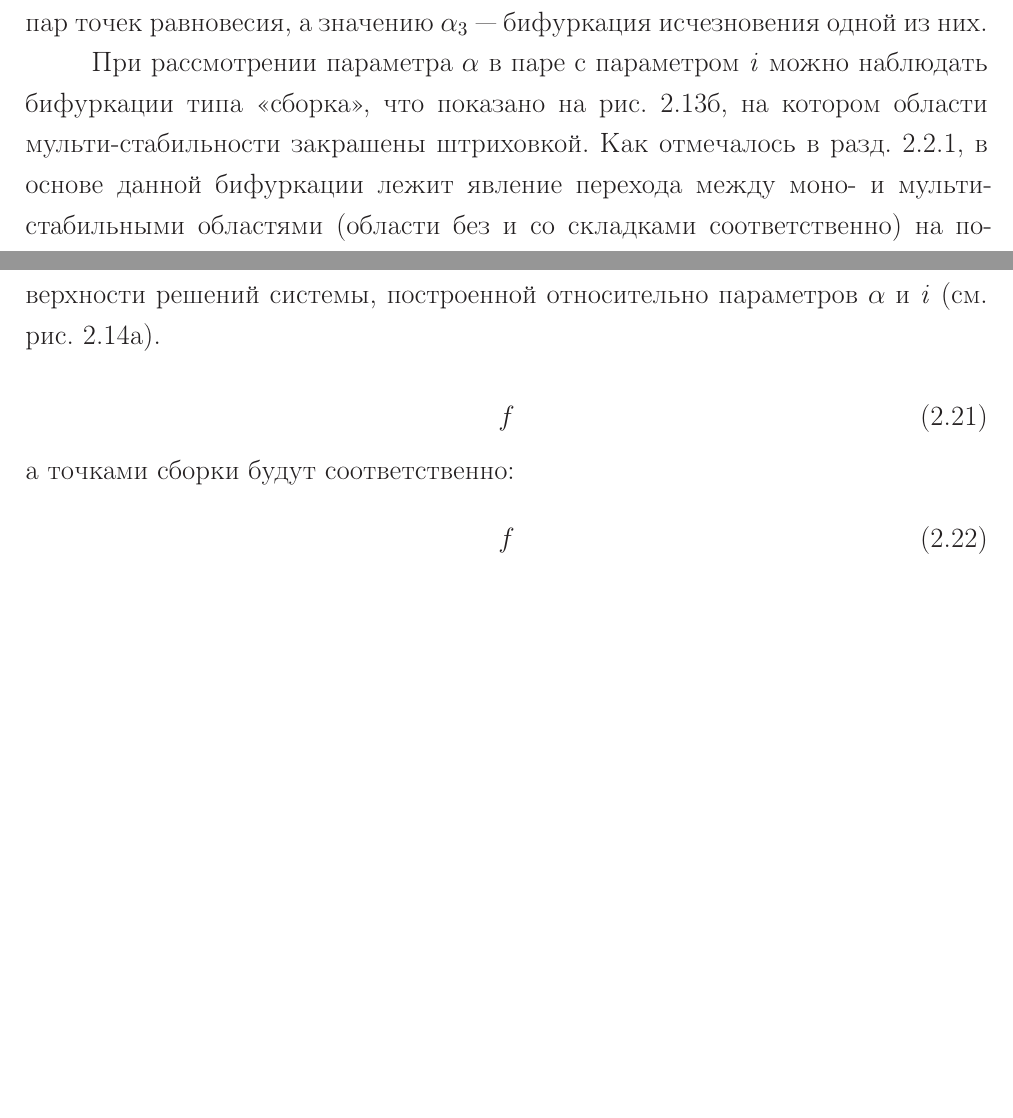
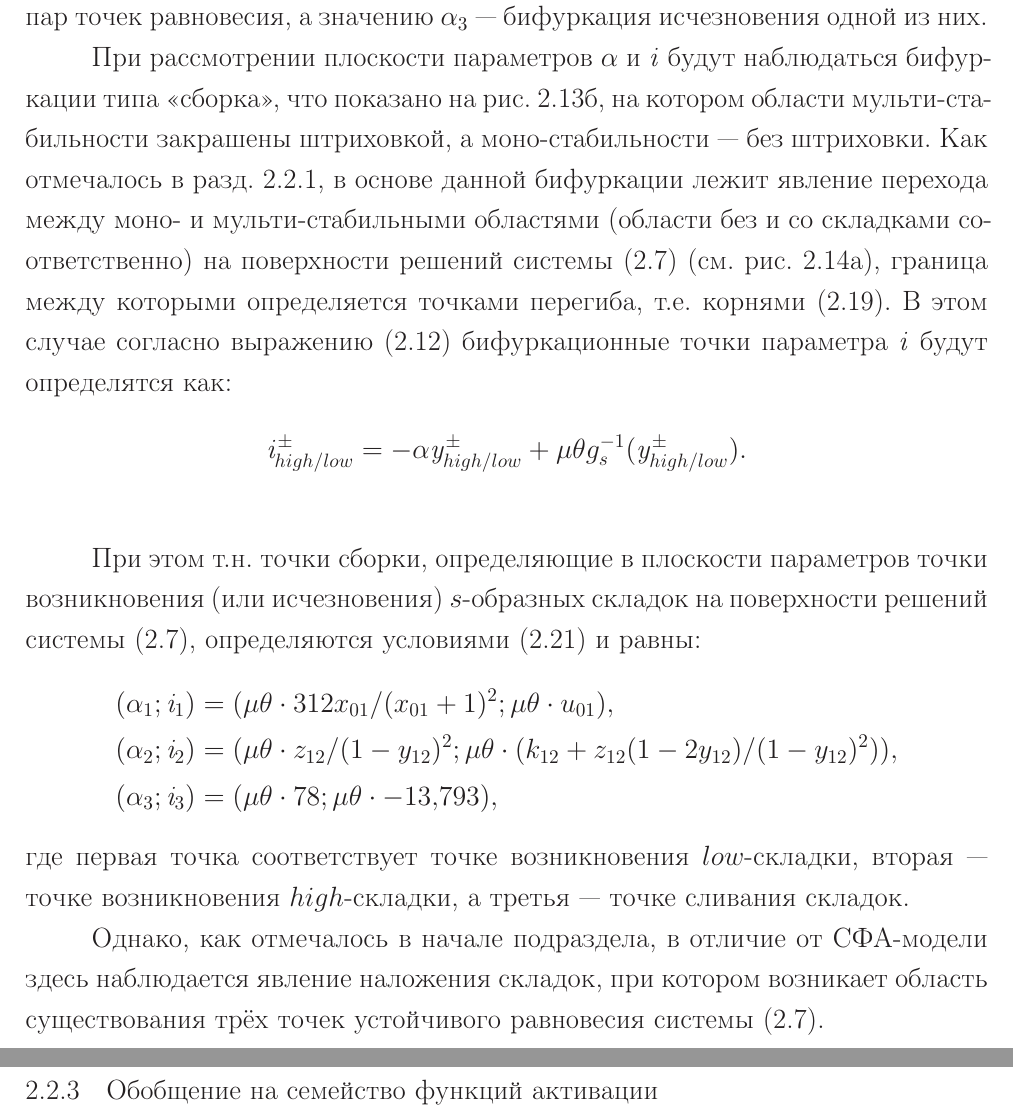
Before and after one commit to Koheiru/Dissertation, a LaTeX thesis (thesis.tex, which reads thesis/part2.tex): two parts of pages 27 and 28 of 64 before the commit and two parts of pages 28 and 29 of 65 after it, joined at a grey line, cut so that both start at the same text, the shorter picture padded with empty space. Compiled offline with pdfLaTeX; a LaTeX package or settings file that is missing is left out.

Commit message:
Original model analysis part changed (step 8: alpha+i bifurcation) + other minor changes.

```diff
--- a/thesis/part2.tex
+++ b/thesis/part2.tex
@@ -395,34 +407,35 @@
     \label{fig:analysis_origin_bifurcations}
 \end{figure}
 
-При рассмотрении параметра $\alpha$ в паре с параметром $\scalar{i}$ можно наблюдать бифуркации типа \inquotes{сборка}, что показано \onfigure~\ref{fig:analysis_origin_bifurcations}б, на котором области мульти-стабильности закрашены штриховкой. Как отмечалось в~\autoref{subsection:analysis_sigm}, в основе данной бифуркации лежит явление перехода между моно- и мульти-стабильными областями (области без и со складками соответственно) на поверхности решений системы, построенной относительно параметров $\alpha$ и $\scalar{i}$ (\seefigure~\ref{fig:analysis_origin_solution_surface}а).
-
-% При рассмотрении плоскости параметров $\alpha$ и $\scalar{i}$ будут наблюдаться бифуркации типа \inquotes{сборка}. Как отмечалось в~\autoref{subsection:analysis_sigm}, в основе данной бифуркации лежит явление перехода между моно- и мульти-стабильными областями (области без и со складками соответственно) на поверхности решений системы~\eqref{eq:simple_microensemble_model} (\seefigure~\ref{fig:analysis_origin_solution_surface}).
-
-%,  показано \onfigure~\ref{fig:analysis_origin_bifurcations}б, где изображена зависимость значений бифуркационных точек $\scalar{i}_{low}^{\pm}$ и $\scalar{i}_{high}^{\pm}$ от значений $\alpha$. Как отмечалось в~\autoref{subsection:analysis_sigm}, в основе данной бифуркации лежит явление перехода между моно- и мульти-стабильными областями (области складок) на поверхности решений системы, зависящей от
-
-%Как отмечалось в~\autoref{subsection:analysis_sigm}, в основе данной бифуркации лежит ..., поэтому согласно выражению~\eqref{eq:graphic_solution} бифуркационные точки по параметру $\scalar{i}$ будут определятся как:
+При рассмотрении плоскости параметров $\alpha$ и $\scalar{i}$ будут наблюдаться бифуркации типа \inquotes{сборка}, что показано \onfigure~\ref{fig:analysis_origin_bifurcations}б, на котором области мульти-стабильности закрашены штриховкой, а моно-стабильности --- без штриховки. Как отмечалось в~\autoref{subsection:analysis_sigm}, в основе данной бифуркации лежит явление перехода между моно- и мульти-стабильными областями (области без и со складками соответственно) на поверхности решений системы~\eqref{eq:simple_microensemble_model} (\seefigure~\ref{fig:analysis_origin_solution_surface}а), граница между которыми определяется точками перегиба, \ie корнями~\eqref{eq:origin_stability_bounds_y}. В этом случае согласно выражению~\eqref{eq:graphic_solution} бифуркационные точки параметра $\scalar{i}$ будут определятся как:
 \begin{equation}
-    f
+    \nonumber
+    \scalar{i}_{high/low}^{\pm} = -\alpha \scalar{y}_{high/low}^{\pm} + \mu \theta g_{s}^{-1}(\scalar{y}_{high/low}^{\pm}).
 \end{equation}
-а точками сборки будут соответственно:
-\begin{equation}
-    f
-\end{equation}
-
-%Соответственно при рассмотрении плоскости параметров $\alpha$ и $\scalar{i}$ будут наблюдаться бифуркации типа \inquotes{сборка}, проекции которых на поверхности решений системы~\eqref{eq:simple_microensemble_model} представлены \onfigure~\ref{fig:analysis_origin_solution_surface}а.
-
-%как показано \onfigure~\ref{fig:analysis_origin_bifurcations}б, где изображена зависимость значений бифуркационных точек $\scalar{i}_{low}^{\pm}$ и $\scalar{i}_{high}^{\pm}$ от значений $\alpha$. Поверхность решений системы~\eqref{eq:simple_microensemble_model}, получаемая согласно выражению~\eqref{eq:graphic_solution}, изображена \onfigure~\ref{fig:analysis_origin_solution_surface}а.
-
-\newpage
-
-\newpage
 \begin{figure}[ht]
     \makebox[\textwidth][c]{\includegraphics[width=1.0\textwidth]{analysis_origin_solution_surface}}
     \makebox[\textwidth][c]{\includegraphics[width=1.0\textwidth]{analysis_origin_solution_surface_p2}}
     \caption{Поверхность решений системы~\eqref{eq:simple_microensemble_model}, построенная вариацией параметров: а) $\alpha$ и $\scalar{i}$ при $\theta = 1, \mu = 0,75$; б) $\theta$ и $\scalar{i}$ при $\alpha = 3,5, \mu = 0,75$.}
     \label{fig:analysis_origin_solution_surface}
 \end{figure}
+
+При этом \socalled точки сборки, определяющие в плоскости параметров точки возникновения (или исчезновения) $s$-образных складок на поверхности решений системы~\eqref{eq:simple_microensemble_model}, определяются условиями~\eqref{eq:origin_bifurcation_alpha} и равны:
+\begin{equation}
+    \nonumber
+    \begin{aligned}
+        (\alpha_{1}; \scalar{i}_{1}) & = ( \mu \theta \cdot 312 x_{01} / (x_{01} + 1)^2 ; \mu \theta \cdot u_{01} ),\\
+        (\alpha_{2}; \scalar{i}_{2}) & = ( \mu \theta \cdot z_{12} / (1 - y_{12})^2     ; \mu \theta \cdot (k_{12} + z_{12} (1 - 2 y_{12}) / (1 - y_{12})^{2}) ),\\
+        (\alpha_{3}; \scalar{i}_{3}) & = ( \mu \theta \cdot 78                          ; \mu \theta \cdot -13,793 ),\\
+    \end{aligned}
+\end{equation}
+где первая точка соответствует точке возникновения $low$-складки, вторая --- точке возникновения $high$-складки, а третья --- точке сливания складок.
+
+Однако, как отмечалось в начале подраздела, в отличие от \acr{SAF}-модели здесь наблюдается явление наложения складок, при котором возникает область существования трёх точек устойчивого равновесия системы~\eqref{eq:simple_microensemble_model}.
+
+%==============================================================================
+\newpage
+\subsection{Обобщение на семейство функций активации}  \label{subsection:analysis_custom}
+
 
 %==============================================================================
 %                       Характерные свойства и динамика
```
Also changed, not shown: thesis/part2.tex (44 more changed lines).
